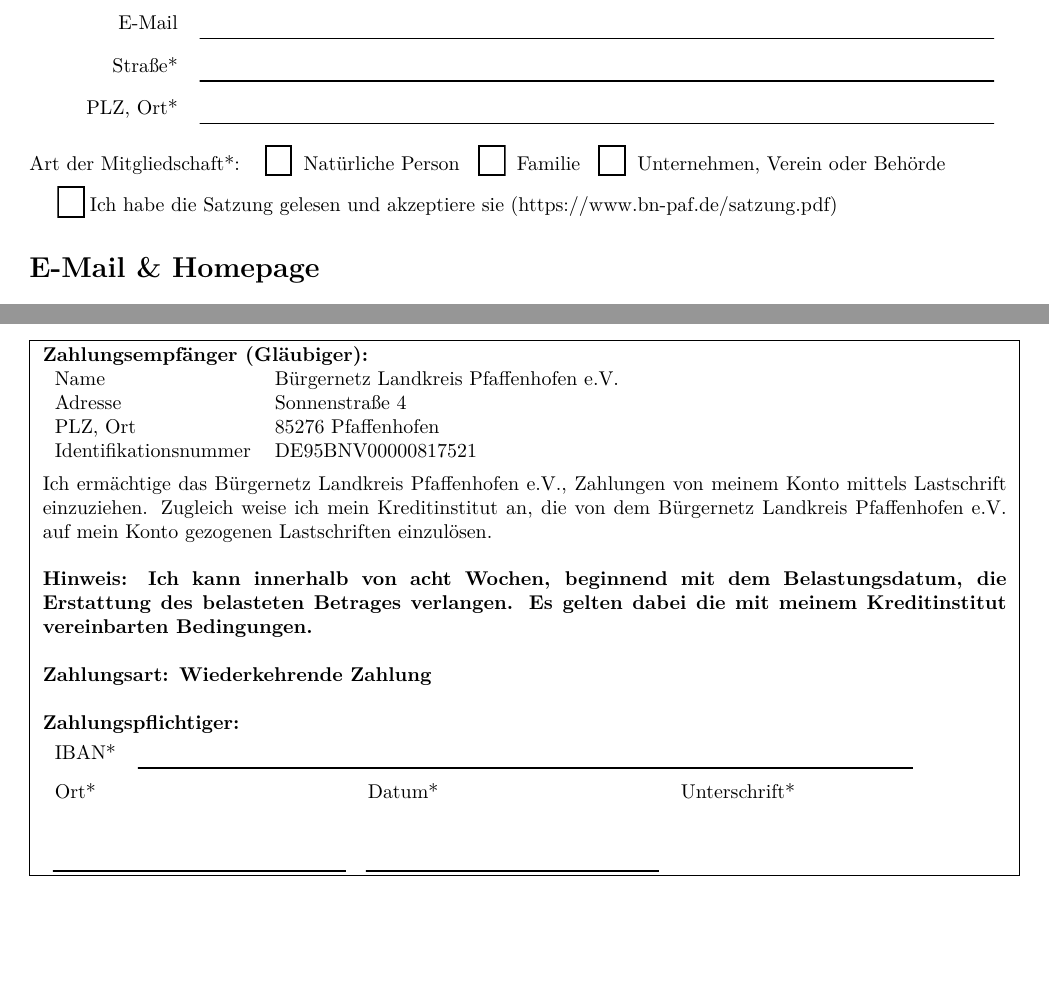
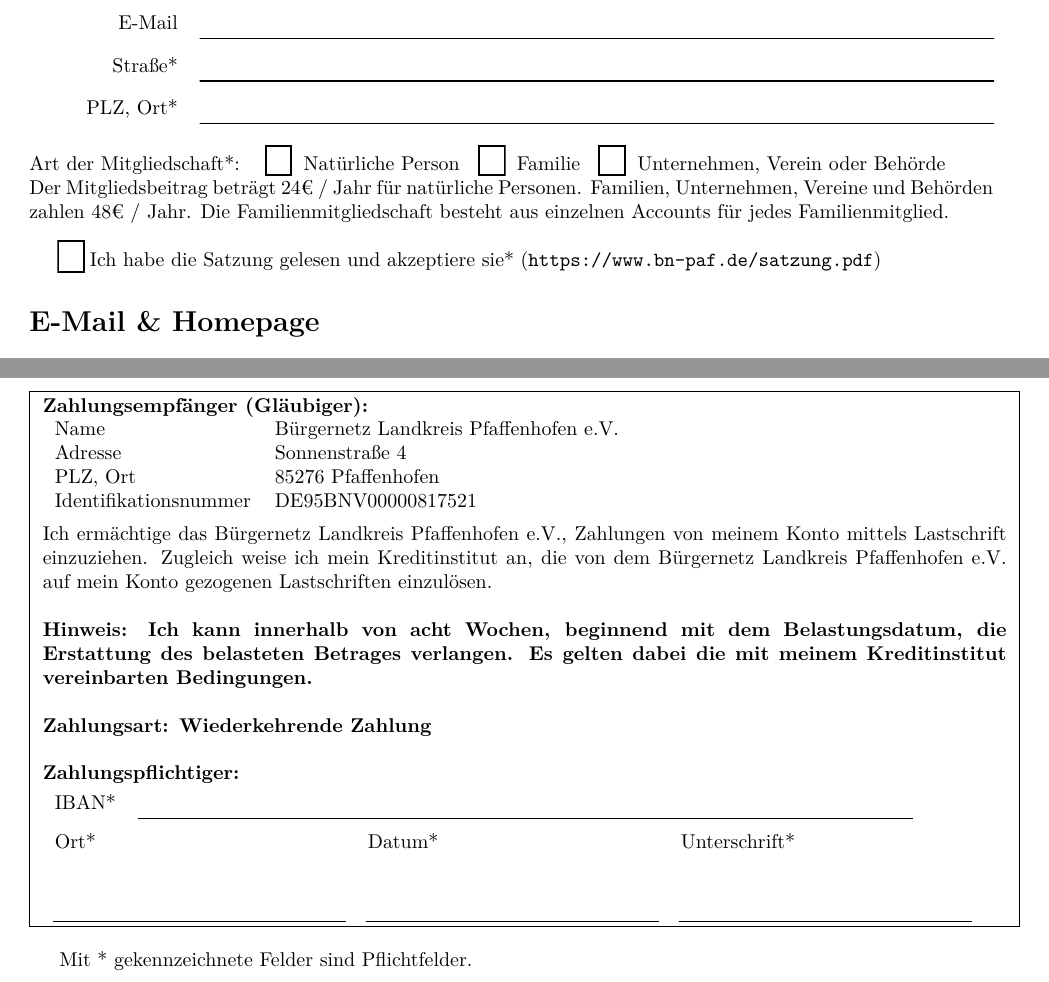
Before and after one commit to M4GNV5/Buergernetz, a LaTeX document (PAF/mitgliedsantrag.tex): two parts of the page, joined at a grey line, cut so that both start at the same text, the shorter picture padded with empty space. Compiled offline with pdfLaTeX.

Commit message:
small visual improvements to pfaffenhofens membership form

```diff
--- a/PAF/mitgliedsantrag.tex
+++ b/PAF/mitgliedsantrag.tex
@@ -1,10 +1,11 @@
 \documentclass[a4paper,10pt]{article}
 
-\usepackage{lmodern}
 \usepackage[hidelinks]{hyperref}
 \usepackage{xcolor}
 \usepackage{graphicx}
 \usepackage[utf8]{inputenc}
+\usepackage{lmodern}
+\usepackage{textcomp}
 \usepackage[skins]{tcolorbox}
 \usepackage[left=2cm,top=2cm,right=2cm,bottom=2cm]{geometry}
 
@@ -52,9 +53,10 @@
 	\ChoiceMenu[radio,name=memberType,bordercolor=black,radiosymbol=\ding{54}]{}{ } Natürliche Person
 	\ChoiceMenu[radio,name=memberType,bordercolor=black,radiosymbol=\ding{54}]{}{ } Familie
 	\ChoiceMenu[radio,name=memberType,bordercolor=black,radiosymbol=\ding{54}]{}{ } Unternehmen, Verein oder Behörde
+\\
+Der Mitgliedsbeitrag beträgt 24€ / Jahr für natürliche Personen. Familien, Unternehmen, Vereine und Behörden zahlen 48€ / Jahr. Die Familienmitgliedschaft besteht aus einzelnen Accounts für jedes Familienmitglied.\\
 
-\vspace{0.2cm}
-\CheckBox[name=constitution,bordercolor=black,checkboxsymbol=\ding{54}]{ } Ich habe die Satzung gelesen und akzeptiere sie (\href{https://www.bn-paf.de/satzung.pdf}{https://www.bn-paf.de/satzung.pdf})
+\CheckBox[name=constitution,bordercolor=black,checkboxsymbol=\ding{54}]{ } Ich habe die Satzung gelesen und akzeptiere sie* (\href{https://www.bn-paf.de/satzung.pdf}{\texttt{https://www.bn-paf.de/satzung.pdf}})
 
 
 \section*{E-Mail \& Homepage}
@@ -105,10 +107,13 @@
 
 		\begin{tabular}{l l l}
 			Ort*								& Datum*							& Unterschrift* \\
-			\UnderlinedField[height=1cm]{signaturePlace}{0.3\textwidth}	& \UnderlinedField[height=1cm]{signatureDate}{0.3\textwidth}	& \\
+			\UnderlinedField[height=1cm]{signaturePlace}{0.3\textwidth}	& \UnderlinedField[height=1cm]{signatureDate}{0.3\textwidth}	& \UnderlinedField[height=1cm,readonly]{signature}{0.3\textwidth} \\
 		\end{tabular}
 	\end{minipage}
 }
+
+\vspace{0.4cm}
+Mit * gekennzeichnete Felder sind Pflichtfelder.
 
 \end{Form}
 
```
Also changed, not shown: PAF/mitgliedsantrag.tex (2 more changed lines).
